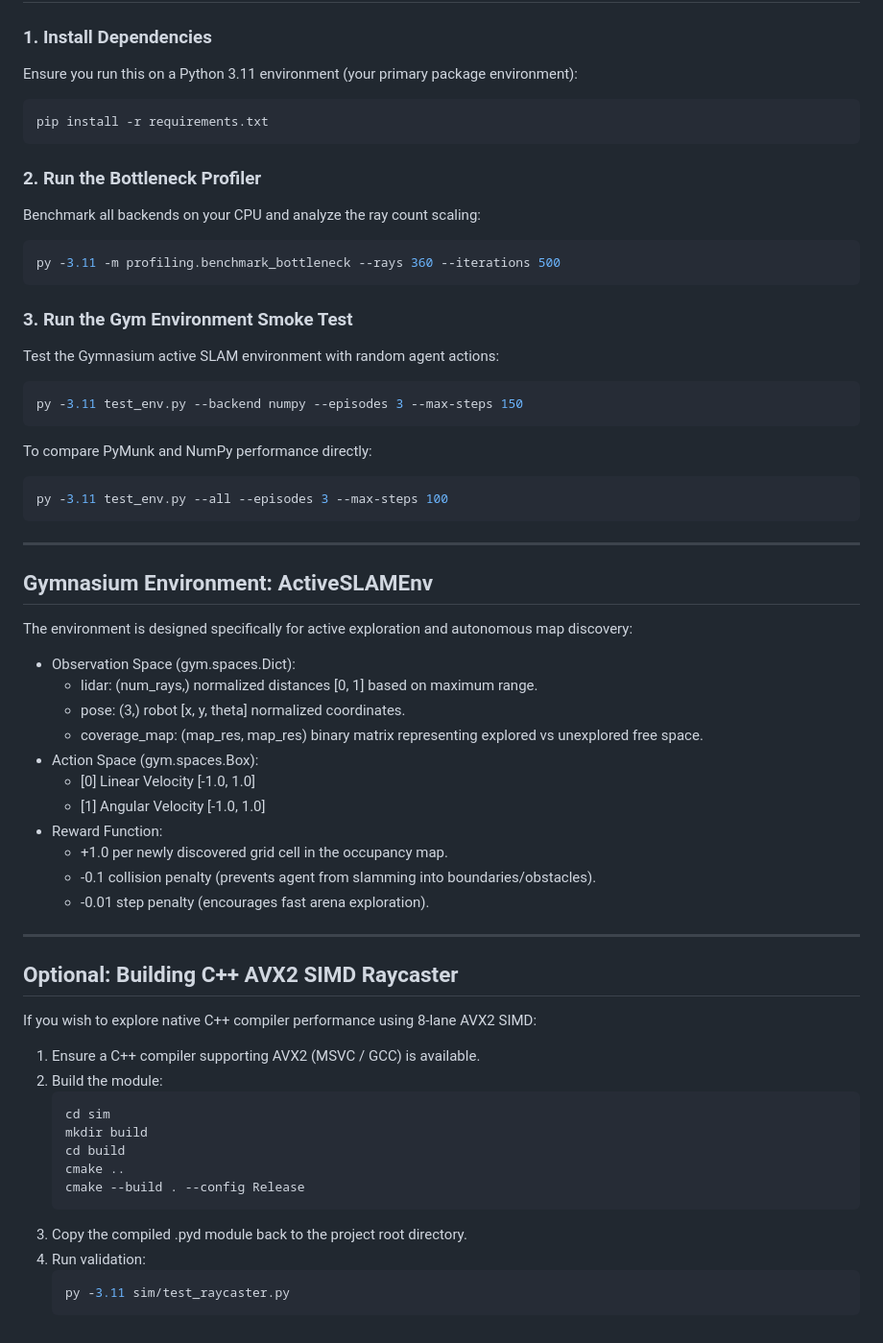
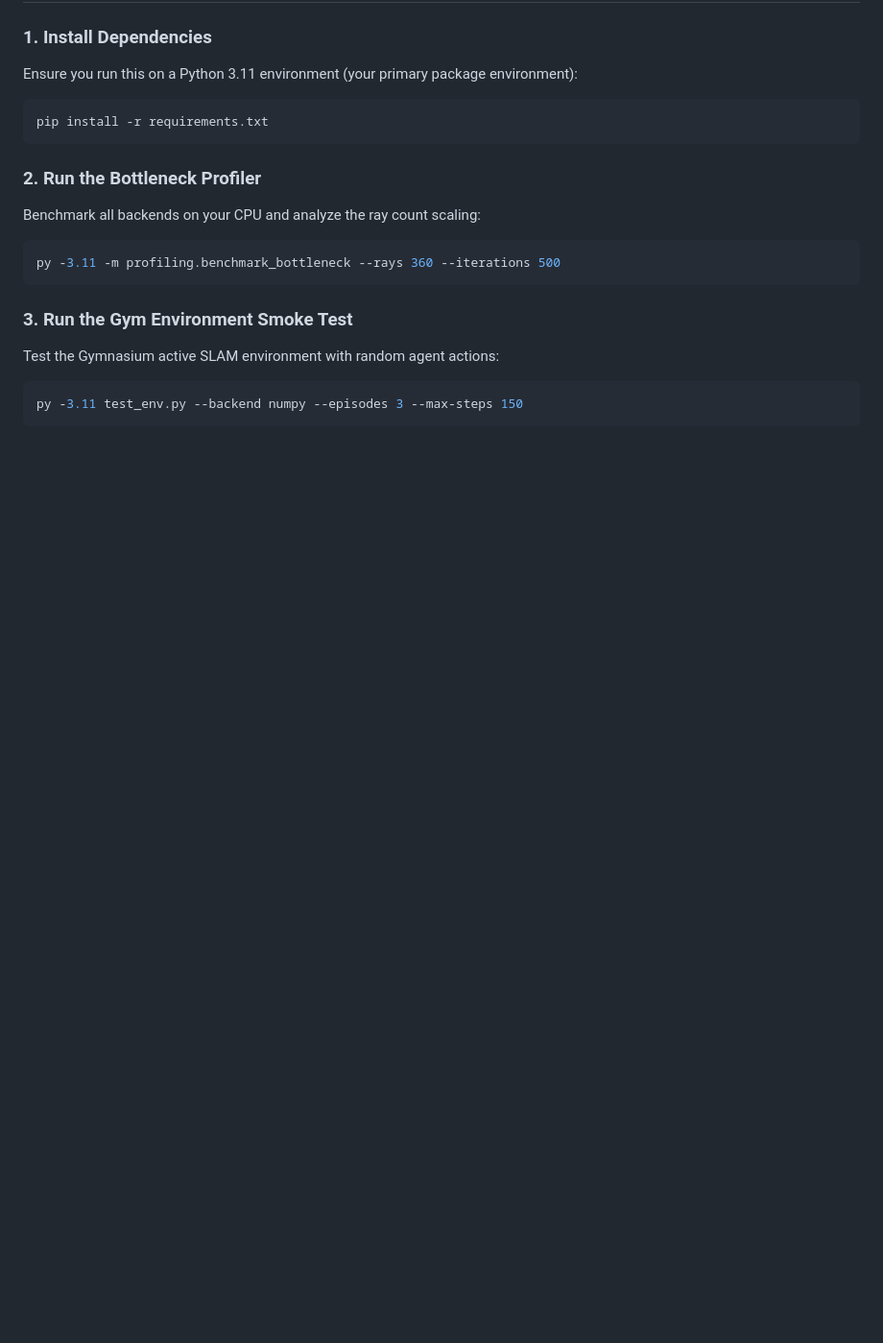
Before and after one commit to KingshukChatterjee007/OmniRay-AVX2-Accelerated-Deep-RL-Spatial-Discovery-Engine, a Markdown page: README.md, the part around one of its changes. Shown at 96% size. Drawn GitHub-style; blank space fills up the shorter version.

````diff
--- a/README.md
+++ b/README.md
@@ -82,46 +146,3 @@ Test the Gymnasium active SLAM environment with random agent actions:
 ```bash
 py -3.11 test_env.py --backend numpy --episodes 3 --max-steps 150
 ```
-
-To compare PyMunk and NumPy performance directly:
-```bash
-py -3.11 test_env.py --all --episodes 3 --max-steps 100
-```
-
----
-
-## Gymnasium Environment: ActiveSLAMEnv
-
-The environment is designed specifically for active exploration and autonomous map discovery:
-
-*   Observation Space (gym.spaces.Dict):
-    *   lidar: (num_rays,) normalized distances [0, 1] based on maximum range.
-    *   pose: (3,) robot [x, y, theta] normalized coordinates.
-    *   coverage_map: (map_res, map_res) binary matrix representing explored vs unexplored free space.
-*   Action Space (gym.spaces.Box):
-    *   [0] Linear Velocity [-1.0, 1.0]
-    *   [1] Angular Velocity [-1.0, 1.0]
-*   Reward Function:
-    *   +1.0 per newly discovered grid cell in the occupancy map.
-    *   -0.1 collision penalty (prevents agent from slamming into boundaries/obstacles).
-    *   -0.01 step penalty (encourages fast arena exploration).
-
----
-
-## Optional: Building C++ AVX2 SIMD Raycaster
-
-If you wish to explore native C++ compiler performance using 8-lane AVX2 SIMD:
-1. Ensure a C++ compiler supporting AVX2 (MSVC / GCC) is available.
-2. Build the module:
-    ```bash
-    cd sim
-    mkdir build
-    cd build
-    cmake ..
-    cmake --build . --config Release
-    ```
-3. Copy the compiled .pyd module back to the project root directory.
-4. Run validation:
-    ```bash
-    py -3.11 sim/test_raycaster.py
-    ```
````
Also changed, not shown: other parts of README.md (+97 -33 lines), assets/architecture_horizontal.png (added), results/robust_evaluation_report.png (added), results/robust_exploration_progression.png (added), 6 other files.
